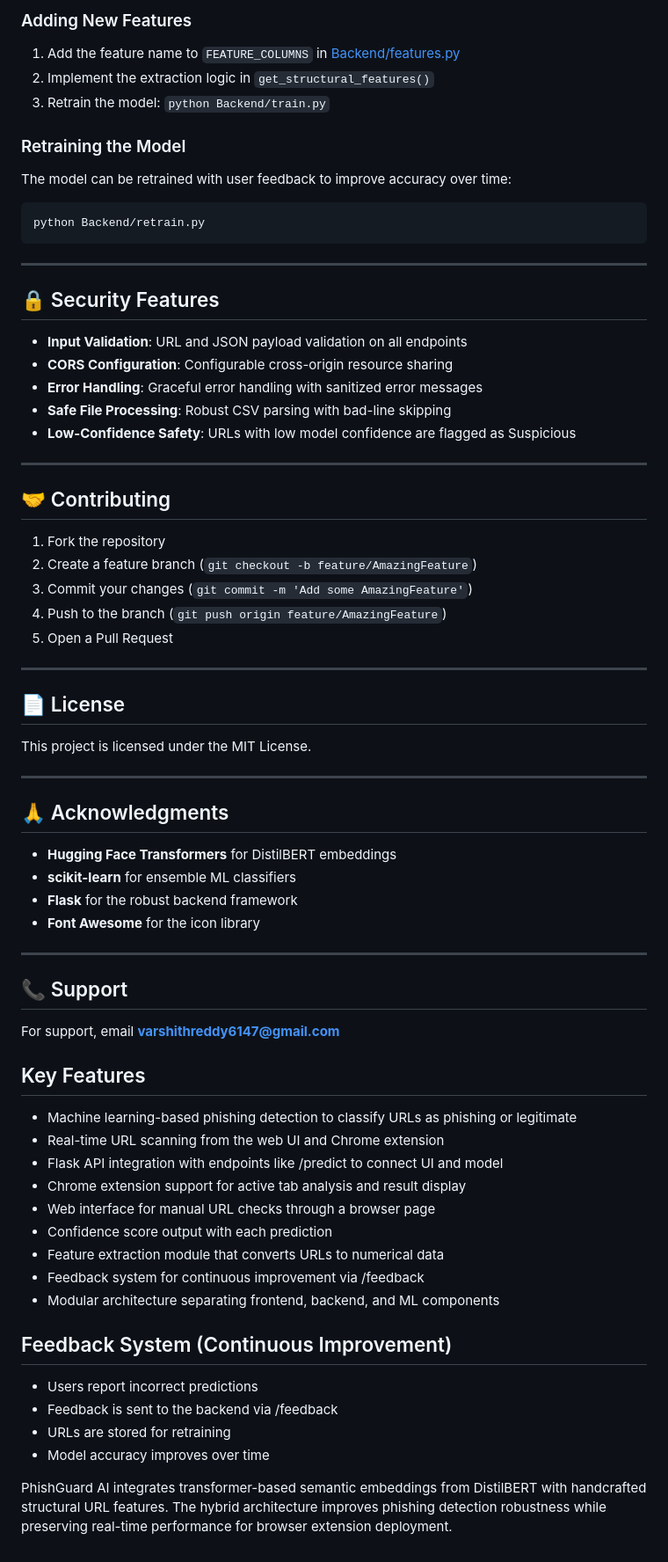
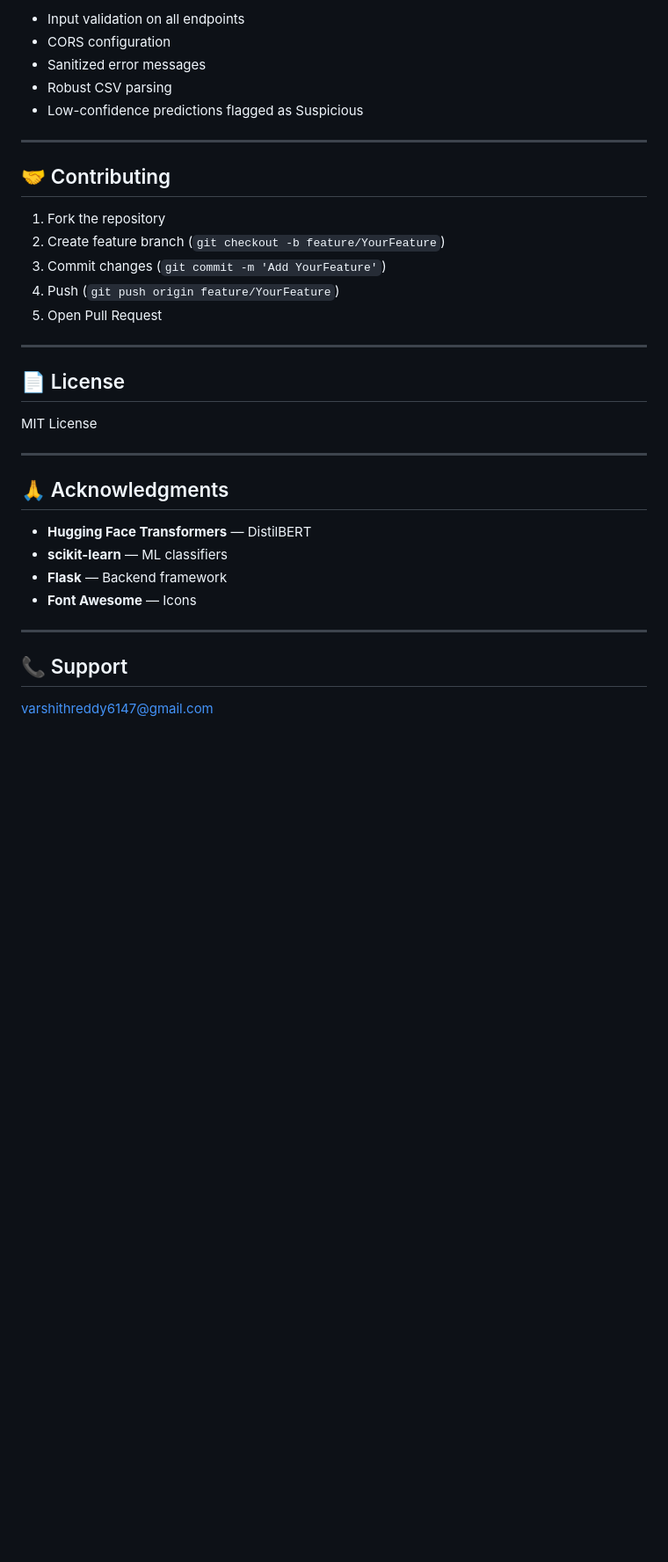
Before and after one commit to VarshithReddy2006/PhishingWebsite_Detection, a Markdown page: README.md, the part around one of its changes. Shown at 88% size. GitHub-like rendering; blank space fills up the shorter version.

````diff
--- a/README.md
+++ b/README.md
@@ -248,73 +172,36 @@ The model analyzes **60+ structural features** from each URL, including:
-### Adding New Features
-
-1. Add the feature name to `FEATURE_COLUMNS` in [Backend/features.py](Backend/features.py)
-2. Implement the extraction logic in `get_structural_features()`
-3. Retrain the model: `python Backend/train.py`
-
-### Retraining the Model
-
-The model can be retrained with user feedback to improve accuracy over time:
-
-```powershell
-python Backend/retrain.py
-```
-
----
-
-## 🔒 Security Features
-
-- **Input Validation**: URL and JSON payload validation on all endpoints
-- **CORS Configuration**: Configurable cross-origin resource sharing
-- **Error Handling**: Graceful error handling with sanitized error messages
-- **Safe File Processing**: Robust CSV parsing with bad-line skipping
-- **Low-Confidence Safety**: URLs with low model confidence are flagged as Suspicious
+- Input validation on all endpoints
+- CORS configuration
+- Sanitized error messages
+- Robust CSV parsing
+- Low-confidence predictions flagged as Suspicious
 
 ---
 
 ## 🤝 Contributing
 
 1. Fork the repository
-2. Create a feature branch (`git checkout -b feature/AmazingFeature`)
-3. Commit your changes (`git commit -m 'Add some AmazingFeature'`)
-4. Push to the branch (`git push origin feature/AmazingFeature`)
-5. Open a Pull Request
+2. Create feature branch (`git checkout -b feature/YourFeature`)
+3. Commit changes (`git commit -m 'Add YourFeature'`)
+4. Push (`git push origin feature/YourFeature`)
+5. Open Pull Request
 
 ---
 
 ## 📄 License
 
-This project is licensed under the MIT License.
+MIT License
 
 ---
 
 ## 🙏 Acknowledgments
 
-- **Hugging Face Transformers** for DistilBERT embeddings
-- **scikit-learn** for ensemble ML classifiers
-- **Flask** for the robust backend framework
-- **Font Awesome** for the icon library
+- **Hugging Face Transformers** — DistilBERT
+- **scikit-learn** — ML classifiers
+- **Flask** — Backend framework
+- **Font Awesome** — Icons
 
 ---
 
 ## 📞 Support
 
-For support, email **varshithreddy6147@gmail.com**
-
-## Key Features
-- Machine learning-based phishing detection to classify URLs as phishing or legitimate
-- Real-time URL scanning from the web UI and Chrome extension
-- Flask API integration with endpoints like /predict to connect UI and model
-- Chrome extension support for active tab analysis and result display
-- Web interface for manual URL checks through a browser page
-- Confidence score output with each prediction
-- Feature extraction module that converts URLs to numerical data
-- Feedback system for continuous improvement via /feedback
-- Modular architecture separating frontend, backend, and ML components
-
-## Feedback System (Continuous Improvement)
-- Users report incorrect predictions
-- Feedback is sent to the backend via /feedback
-- URLs are stored for retraining
-- Model accuracy improves over time
-
-PhishGuard AI integrates transformer-based semantic embeddings from DistilBERT with handcrafted structural URL features. The hybrid architecture improves phishing detection robustness while preserving real-time performance for browser extension deployment.
+varshithreddy6147@gmail.com
````
Also changed, not shown: other parts of README.md (+81 -157 lines).
